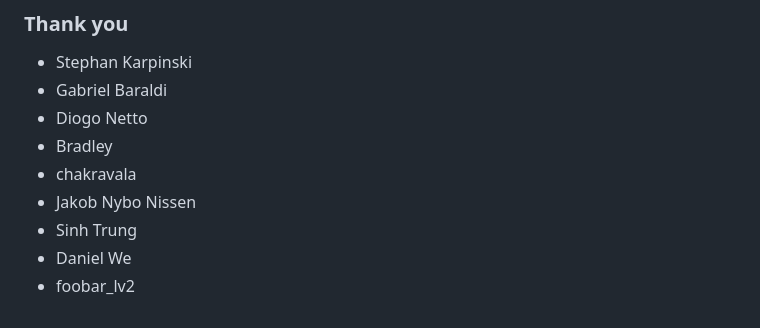
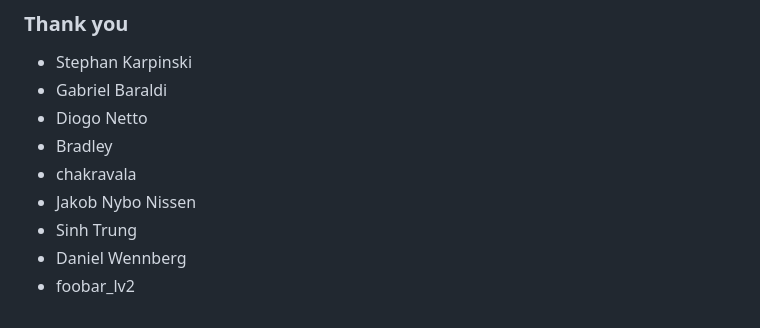
Before and after one commit to JeffreySarnoff/AlignedAllocs.jl, a Markdown page: README.md, the part around the change. GitHub-like rendering.

```diff
--- a/README.md
+++ b/README.md
@@ -73,5 +73,5 @@ vec is unsafe_wrapped contiguous memory from LLVM intrinsic or C/C++ library fun
 - chakravala
 - Jakob Nybo Nissen
 - Sinh Trung
-- Daniel We
+- Daniel Wennberg
 - foobar_lv2
```
